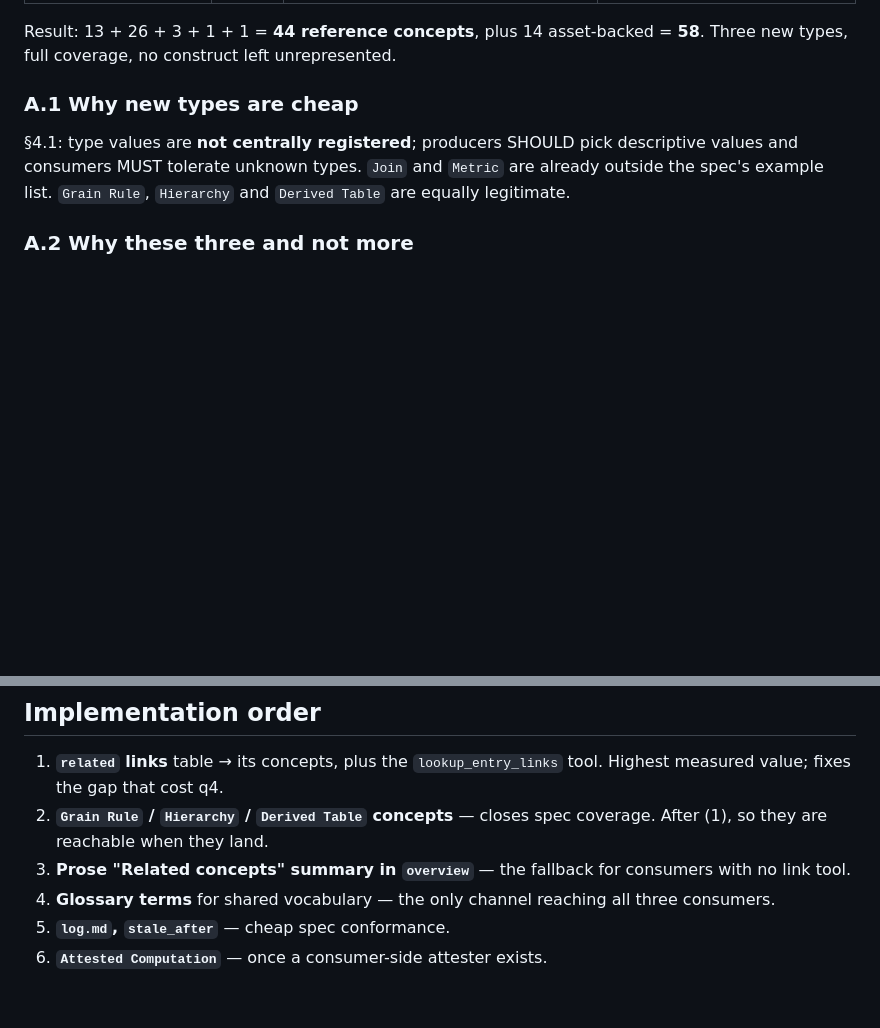
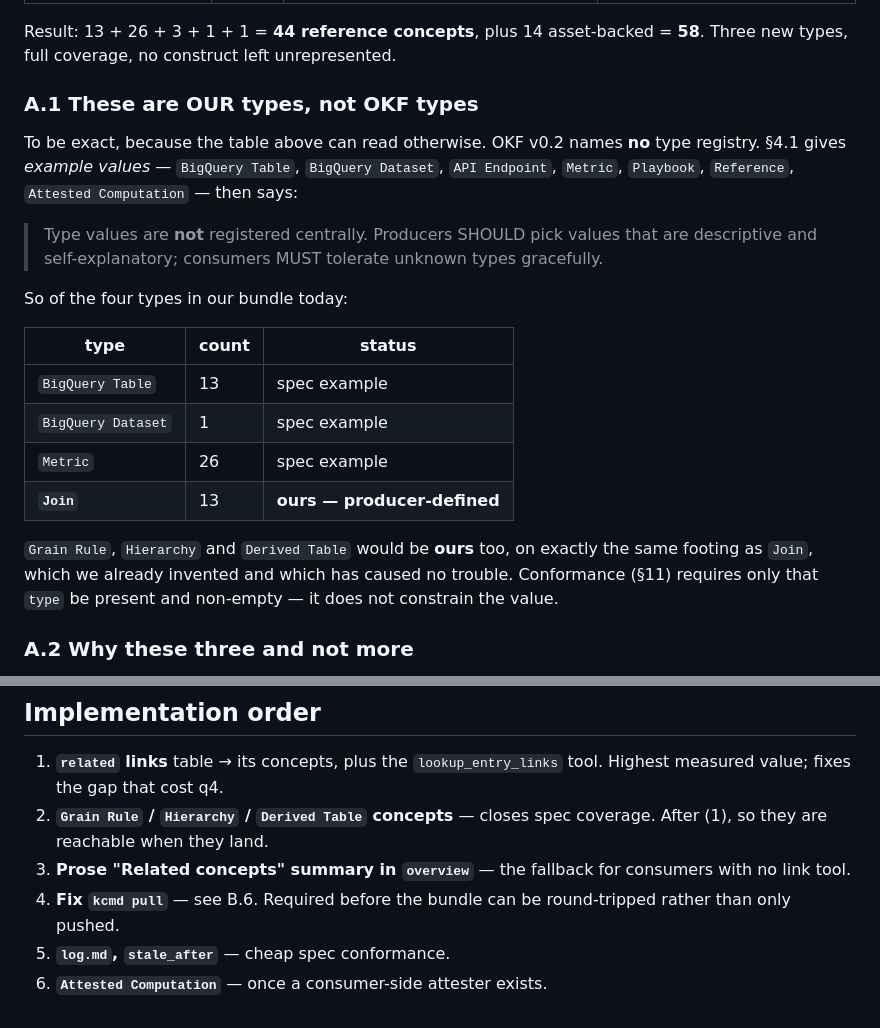
Before and after one commit to Royston88/okf-knowledge-catalog-agent-demo, a Markdown page: PROPOSAL.md, 2 parts joined by grey strips. GitHub-like rendering; blank space fills up the shorter version.

```diff
--- a/PROPOSAL.md
+++ b/PROPOSAL.md
@@ -28,12 +28,30 @@ implemented yet except where marked **done**.
 Result: 13 + 26 + 3 + 1 + 1 = **44 reference concepts**, plus 14 asset-backed =
 **58**. Three new types, full coverage, no construct left unrepresented.
 
-### A.1 Why new types are cheap
+### A.1 These are OUR types, not OKF types
 
-§4.1: type values are **not centrally registered**; producers SHOULD pick
-descriptive values and consumers MUST tolerate unknown types. `Join` and
-`Metric` are already outside the spec's example list. `Grain Rule`,
-`Hierarchy` and `Derived Table` are equally legitimate.
+To be exact, because the table above can read otherwise. OKF v0.2 names **no**
+type registry. §4.1 gives *example values* — `BigQuery Table`,
+`BigQuery Dataset`, `API Endpoint`, `Metric`, `Playbook`, `Reference`,
+`Attested Computation` — then says:
+
+> Type values are **not** registered centrally. Producers SHOULD pick values
+> that are descriptive and self-explanatory; consumers MUST tolerate unknown
+> types gracefully.
+
+So of the four types in our bundle today:
+
+| type | count | status |
+|---|---|---|
+| `BigQuery Table` | 13 | spec example |
+| `BigQuery Dataset` | 1 | spec example |
+| `Metric` | 26 | spec example |
+| **`Join`** | 13 | **ours — producer-defined** |
+
+`Grain Rule`, `Hierarchy` and `Derived Table` would be **ours** too, on exactly
+the same footing as `Join`, which we already invented and which has caused no
+trouble. Conformance (§11) requires only that `type` be present and non-empty —
+it does not constrain the value.
 
 ### A.2 Why these three and not more
 
@@ -177,7 +237,7 @@ retrieval the path of least resistance.
    coverage. After (1), so they are reachable when they land.
 3. **Prose "Related concepts" summary in `overview`** — the fallback for
    consumers with no link tool.
-4. **Glossary terms** for shared vocabulary — the only channel reaching all
-   three consumers.
+4. **Fix `kcmd pull`** — see B.6. Required before the bundle can be
+   round-tripped rather than only pushed.
 5. **`log.md`, `stale_after`** — cheap spec conformance.
 6. **`Attested Computation`** — once a consumer-side attester exists.
```
Also changed, not shown: other parts of PROPOSAL.md (+46 -4 lines).
